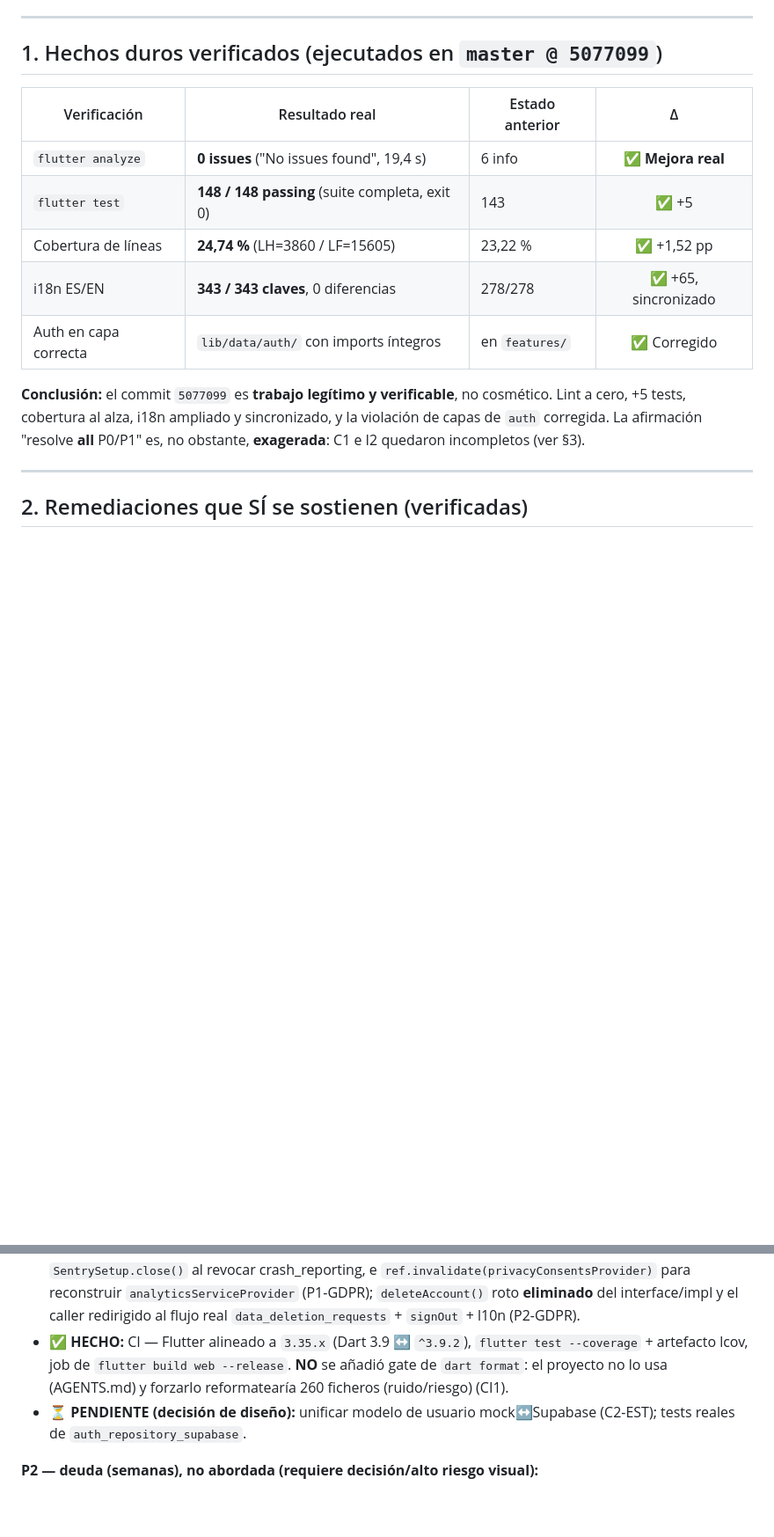
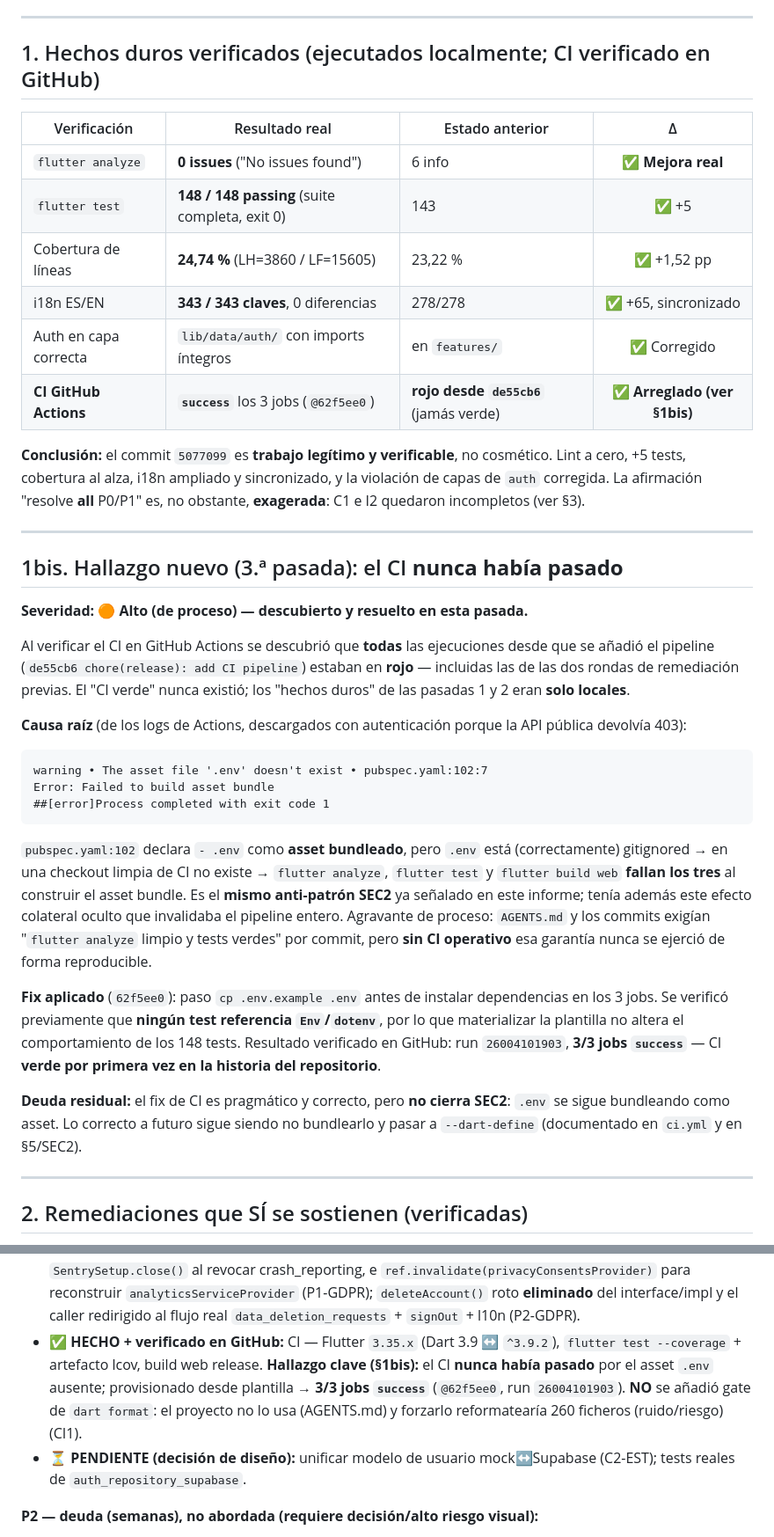
Before and after one commit to astralk9999/Transitly, a Markdown page: docs/REVISION_INDEPENDIENTE_2026_05_17.md, 2 parts joined by grey strips. Shown at 88% size. Rendered like a GitHub page; blank space fills up the shorter version.

Commit message:
docs(review): record CI finding — pipeline was never green (.env asset), now fixed & verified
Co-Authored-By: Claude Opus 4.7 <noreply@anthropic.com>

````diff
--- a/docs/REVISION_INDEPENDIENTE_2026_05_17.md
+++ b/docs/REVISION_INDEPENDIENTE_2026_05_17.md
@@ -14,21 +14,64 @@
 
 ---
 
-## 1. Hechos duros verificados (ejecutados en `master @ 5077099`)
+## 1. Hechos duros verificados (ejecutados localmente; CI verificado en GitHub)
 
 | Verificación | Resultado real | Estado anterior | Δ |
 |---|---|---|:--:|
-| `flutter analyze` | **0 issues** ("No issues found", 19,4 s) | 6 info | ✅ **Mejora real** |
+| `flutter analyze` | **0 issues** ("No issues found") | 6 info | ✅ **Mejora real** |
 | `flutter test` | **148 / 148 passing** (suite completa, exit 0) | 143 | ✅ +5 |
 | Cobertura de líneas | **24,74 %** (LH=3860 / LF=15605) | 23,22 % | ✅ +1,52 pp |
 | i18n ES/EN | **343 / 343 claves**, 0 diferencias | 278/278 | ✅ +65, sincronizado |
 | Auth en capa correcta | `lib/data/auth/` con imports íntegros | en `features/` | ✅ Corregido |
+| **CI GitHub Actions** | **`success`** los 3 jobs (`@62f5ee0`) | **rojo desde `de55cb6`** (jamás verde) | ✅ **Arreglado (ver §1bis)** |
 
 **Conclusión:** el commit `5077099` es **trabajo legítimo y verificable**, no
 cosmético. Lint a cero, +5 tests, cobertura al alza, i18n ampliado y
 sincronizado, y la violación de capas de `auth` corregida. La afirmación
 "resolve **all** P0/P1" es, no obstante, **exagerada**: C1 e I2 quedaron
 incompletos (ver §3).
+
+---
+
+## 1bis. Hallazgo nuevo (3.ª pasada): el CI **nunca había pasado**
+
+**Severidad: 🟠 Alto (de proceso) — descubierto y resuelto en esta pasada.**
+
+Al verificar el CI en GitHub Actions se descubrió que **todas** las
+ejecuciones desde que se añadió el pipeline (`de55cb6 chore(release): add
+CI pipeline`) estaban en **rojo** — incluidas las de las dos rondas de
+remediación previas. El "CI verde" nunca existió; los "hechos duros" de las
+pasadas 1 y 2 eran **solo locales**.
+
+**Causa raíz** (de los logs de Actions, descargados con autenticación
+porque la API pública devolvía 403):
+
+```
+warning • The asset file '.env' doesn't exist • pubspec.yaml:102:7
+Error: Failed to build asset bundle
+##[error]Process completed with exit code 1
+```
+
+`pubspec.yaml:102` declara `- .env` como **asset bundleado**, pero `.env`
+está (correctamente) gitignored → en una checkout limpia de CI no existe →
+`flutter analyze`, `flutter test` y `flutter build web` **fallan los tres**
+al construir el asset bundle. Es el **mismo anti-patrón SEC2** ya señalado
+en este informe; tenía además este efecto colateral oculto que invalidaba
+el pipeline entero. Agravante de proceso: `AGENTS.md` y los commits exigían
+"`flutter analyze` limpio y tests verdes" por commit, pero **sin CI
+operativo** esa garantía nunca se ejerció de forma reproducible.
+
+**Fix aplicado** (`62f5ee0`): paso `cp .env.example .env` antes de instalar
+dependencias en los 3 jobs. Se verificó previamente que **ningún test
+referencia `Env`/`dotenv`**, por lo que materializar la plantilla no altera
+el comportamiento de los 148 tests. Resultado verificado en GitHub: run
+`26004101903`, **3/3 jobs `success`** — CI **verde por primera vez en la
+historia del repositorio**.
+
+**Deuda residual:** el fix de CI es pragmático y correcto, pero **no cierra
+SEC2**: `.env` se sigue bundleando como asset. Lo correcto a futuro sigue
+siendo no bundlearlo y pasar a `--dart-define` (documentado en `ci.yml` y en
+§5/SEC2).
 
 ---
 
@@ -214,10 +259,13 @@ server-side.
   `analyticsServiceProvider` (P1-GDPR); `deleteAccount()` roto **eliminado**
   del interface/impl y el caller redirigido al flujo real
   `data_deletion_requests` + `signOut` + l10n (P2-GDPR).
-- ✅ **HECHO:** CI — Flutter alineado a `3.35.x` (Dart 3.9 ↔ `^3.9.2`),
-  `flutter test --coverage` + artefacto lcov, job de `flutter build web
-  --release`. **NO** se añadió gate de `dart format`: el proyecto no lo usa
-  (AGENTS.md) y forzarlo reformatearía 260 ficheros (ruido/riesgo) (CI1).
+- ✅ **HECHO + verificado en GitHub:** CI — Flutter `3.35.x` (Dart 3.9 ↔
+  `^3.9.2`), `flutter test --coverage` + artefacto lcov, build web release.
+  **Hallazgo clave (§1bis):** el CI **nunca había pasado** por el asset
+  `.env` ausente; provisionado desde plantilla → **3/3 jobs `success`**
+  (`@62f5ee0`, run `26004101903`). **NO** se añadió gate de `dart format`:
+  el proyecto no lo usa (AGENTS.md) y forzarlo reformatearía 260 ficheros
+  (ruido/riesgo) (CI1).
 - ⏳ **PENDIENTE (decisión de diseño):** unificar modelo de usuario
   mock↔Supabase (C2-EST); tests reales de `auth_repository_supabase`.
 
````
Also changed, not shown: other parts of docs/REVISION_INDEPENDIENTE_2026_05_17.md (+9 -3 lines).
